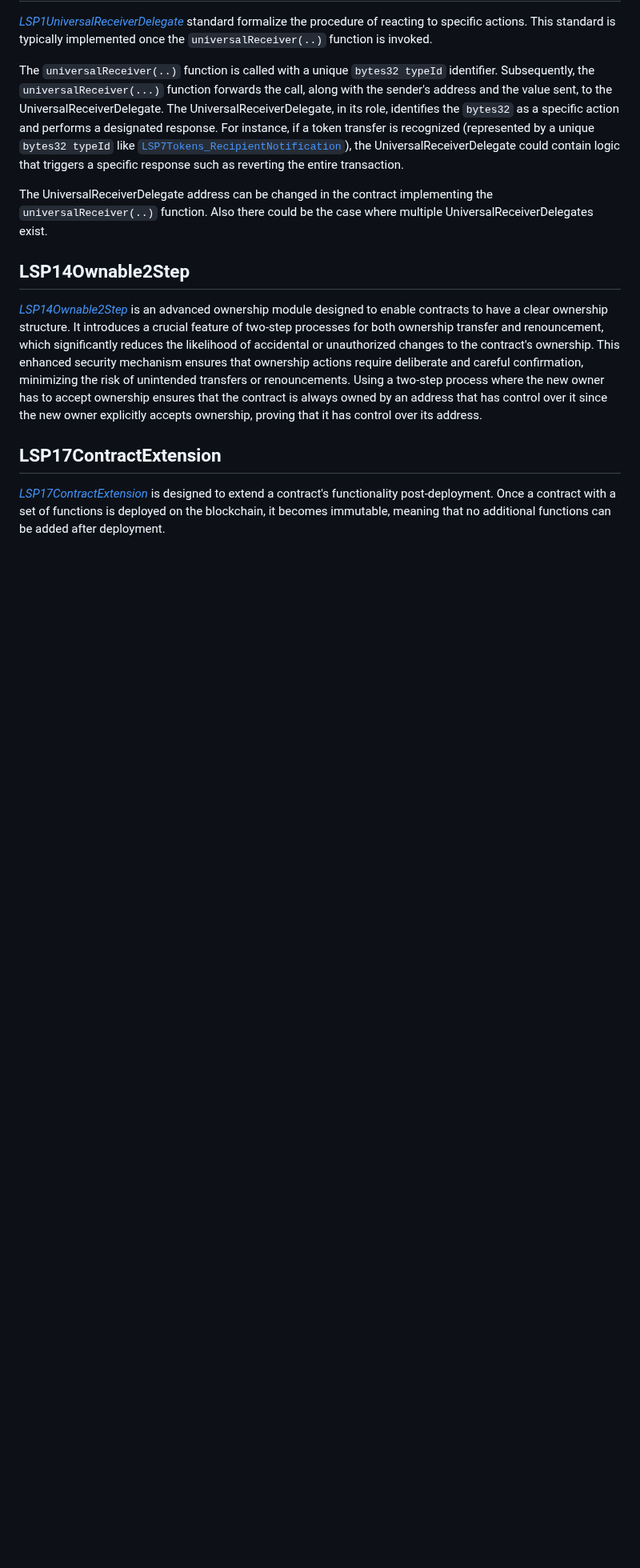
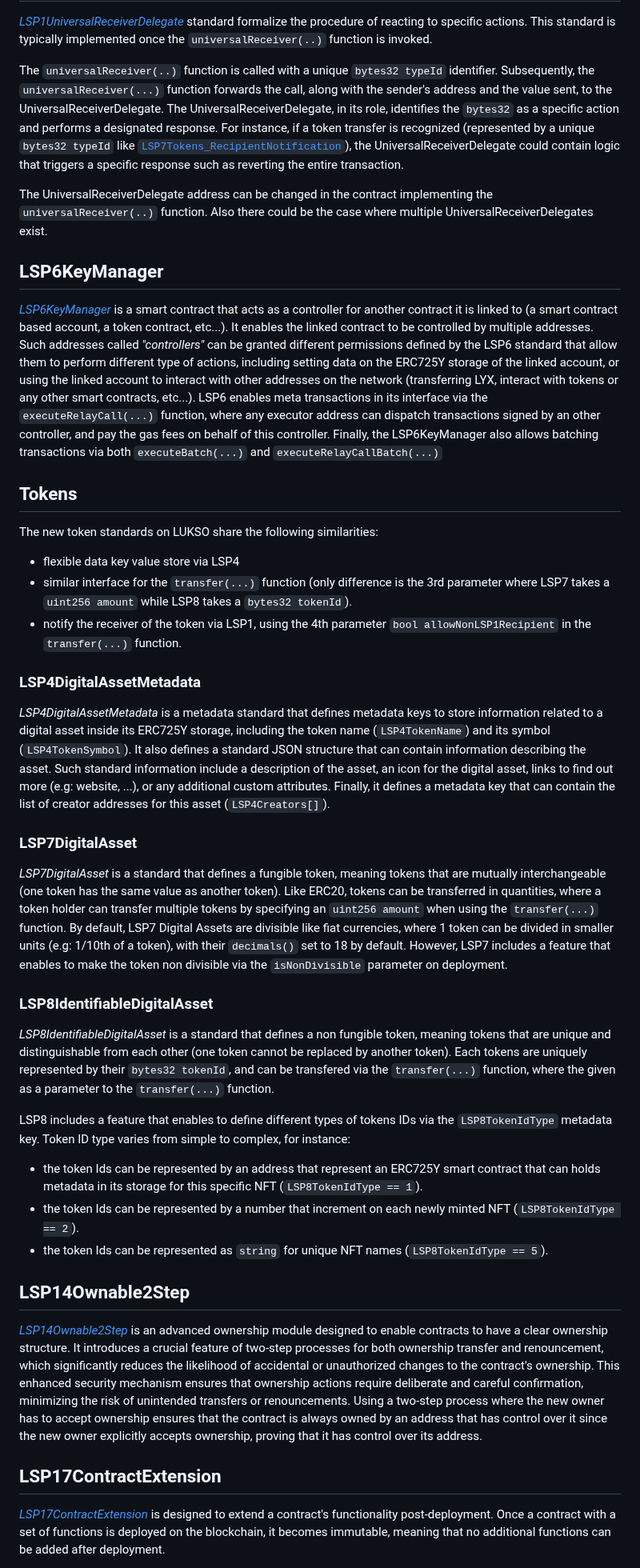
Before and after one commit to code-423n4/2023-06-lukso, a Markdown page: README.md, the part around one of its changes. Shown at 80% size. Rendered like a GitHub page; blank space fills up the shorter version.

Commit message:
docs: add overview sections for LSP4, 6, 7 and 8 (#9)

```diff
--- a/README.md
+++ b/README.md
@@ -96,6 +96,36 @@ _[LSP1UniversalReceiverDelegate]_ standard formalize the procedure of reacting t
 The `universalReceiver(..)` function is called with a unique `bytes32 typeId` identifier. Subsequently, the `universalReceiver(...)` function forwards the call, along with the sender's address and the value sent, to the UniversalReceiverDelegate. The UniversalReceiverDelegate, in its role, identifies the `bytes32` as a specific action and performs a designated response. For instance, if a token transfer is recognized (represented by a unique `bytes32 typeId` like [`LSP7Tokens_RecipientNotification`](https://github.com/lukso-network/LIPs/blob/main/LSPs/LSP-7-DigitalAsset.md#transfer)), the UniversalReceiverDelegate could contain logic that triggers a specific response such as reverting the entire transaction.
 
 The UniversalReceiverDelegate address can be changed in the contract implementing the `universalReceiver(..)` function. Also there could be the case where multiple UniversalReceiverDelegates exist.
+
+## LSP6KeyManager
+
+_[LSP6KeyManager]_ is a smart contract that acts as a controller for another contract it is linked to (a smart contract based account, a token contract, etc...). It enables the linked contract to be controlled by multiple addresses. Such addresses called _"controllers"_ can be granted different permissions defined by the LSP6 standard that allow them to perform different type of actions, including setting data on the ERC725Y storage of the linked account, or using the linked account to interact with other addresses on the network (transferring LYX, interact with tokens or any other smart contracts, etc...). LSP6 enables meta transactions in its interface via the `executeRelayCall(...)` function, where any executor address can dispatch transactions signed by an other controller, and pay the gas fees on behalf of this controller. Finally, the LSP6KeyManager also allows batching transactions via both `executeBatch(...)` and `executeRelayCallBatch(...)`
+
+## Tokens
+
+The new token standards on LUKSO share the following similarities:
+
+- flexible data key value store via LSP4
+- similar interface for the `transfer(...)` function (only difference is the 3rd parameter where LSP7 takes a `uint256 amount` while LSP8 takes a `bytes32 tokenId`).
+- notify the receiver of the token via LSP1, using the 4th parameter `bool allowNonLSP1Recipient` in the `transfer(...)` function.
+
+### LSP4DigitalAssetMetadata
+
+_LSP4DigitalAssetMetadata_ is a metadata standard that defines metadata keys to store information related to a digital asset inside its ERC725Y storage, including the token name (`LSP4TokenName`) and its symbol (`LSP4TokenSymbol`). It also defines a standard JSON structure that can contain information describing the asset. Such standard information include a description of the asset, an icon for the digital asset, links to find out more (e.g: website, ...), or any additional custom attributes. Finally, it defines a metadata key that can contain the list of creator addresses for this asset (`LSP4Creators[]`).
+
+### LSP7DigitalAsset
+
+_LSP7DigitalAsset_ is a standard that defines a fungible token, meaning tokens that are mutually interchangeable (one token has the same value as another token). Like ERC20, tokens can be transferred in quantities, where a token holder can transfer multiple tokens by specifying an `uint256 amount` when using the `transfer(...)` function. By default, LSP7 Digital Assets are divisible like fiat currencies, where 1 token can be divided in smaller units (e.g: 1/10th of a token), with their `decimals()` set to 18 by default. However, LSP7 includes a feature that enables to make the token non divisible via the `isNonDivisible` parameter on deployment.
+
+### LSP8IdentifiableDigitalAsset
+
+_LSP8IdentifiableDigitalAsset_ is a standard that defines a non fungible token, meaning tokens that are unique and distinguishable from each other (one token cannot be replaced by another token). Each tokens are uniquely represented by their `bytes32 tokenId`, and can be transfered via the `transfer(...)` function, where the given as a parameter to the `transfer(...)` function.
+
+LSP8 includes a feature that enables to define different types of tokens IDs via the `LSP8TokenIdType` metadata key. Token ID type varies from simple to complex, for instance:
+
+- the token Ids can be represented by an address that represent an ERC725Y smart contract that can holds metadata in its storage for this specific NFT (`LSP8TokenIdType == 1`).
+- the token Ids can be represented by a number that increment on each newly minted NFT (`LSP8TokenIdType == 2`).
+- the token Ids can be represented as `string` for unique NFT names (`LSP8TokenIdType == 5`).
 
 ## LSP14Ownable2Step
 
```
Also changed, not shown: other parts of README.md (+10 -10 lines).
